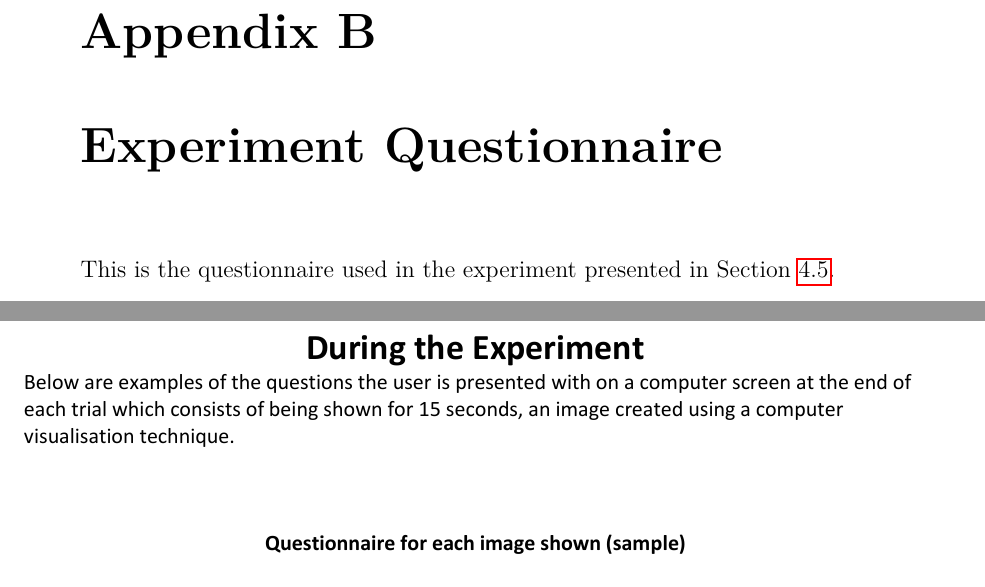
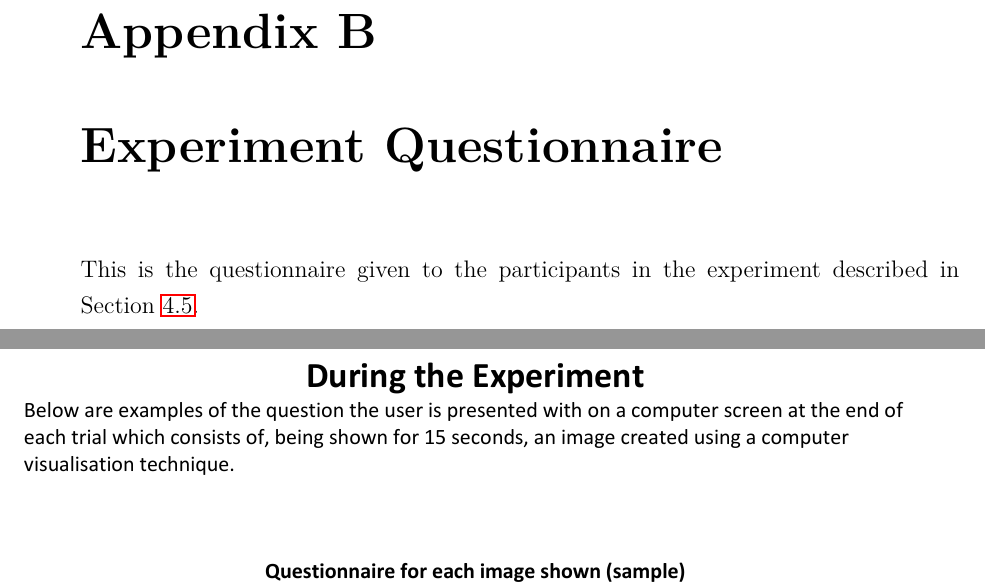
Before and after one commit to luosz/phd-thesis, a LaTeX thesis (thesis/thesis.tex, which reads thesis/appendix2.tex): two parts of pages 119 and 121 of 143, joined at a grey line, cut so that both start at the same text. Compiled offline with pdfLaTeX.

Commit message:
update appendix2.tex

```diff
--- a/thesis/appendix2.tex
+++ b/thesis/appendix2.tex
@@ -1,5 +1,5 @@
 \chapter{Experiment Questionnaire \label{Experiment_pdf}}
 
-This is the questionnaire used in the experiment presented in Section~\ref{experiment_section}.
+This is the questionnaire given to the participants in the experiment described in Section~\ref{experiment_section}.
 
 \includepdf[pages={-}]{Questionnaire_real.pdf}
```
Also changed, not shown: thesis/Questionnaire_real.pdf.
